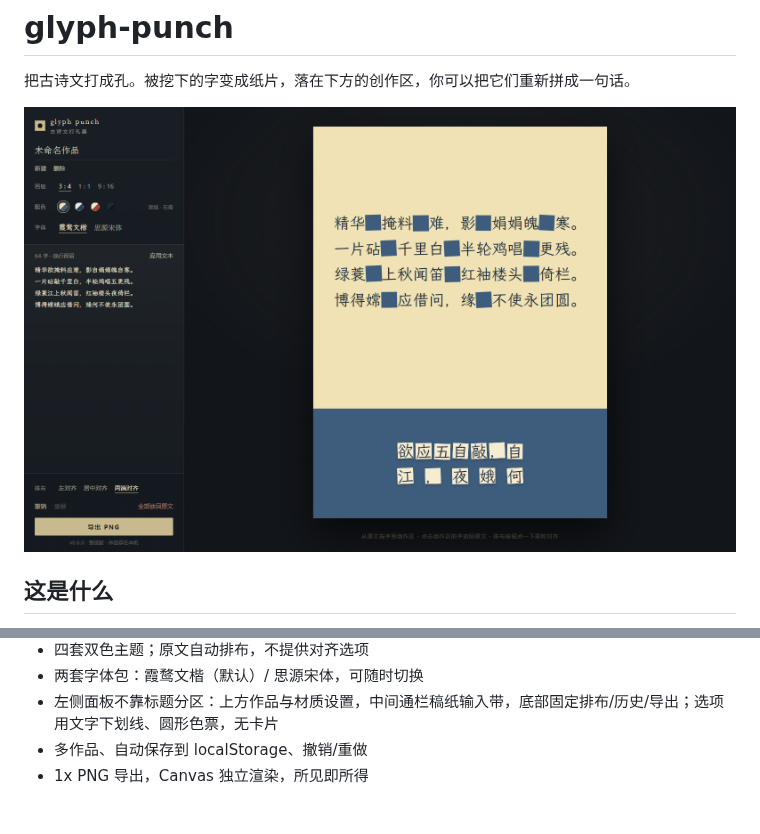
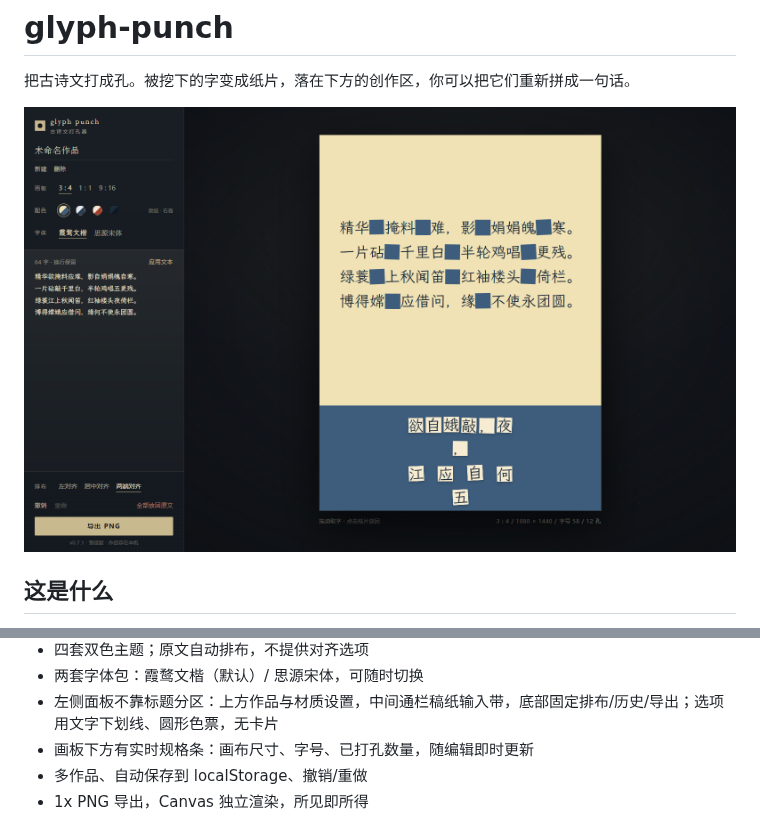
Before and after one commit to wry-tsuki/glyph-punch, a Markdown page: README.md, 2 parts joined by grey strips. Drawn GitHub-style; pictures changed too: docs/preview.png.

```diff
--- a/README.md
+++ b/README.md
@@ -27,6 +27,7 @@
 - 四套双色主题；原文自动排布，不提供对齐选项
 - 两套字体包：霞鹜文楷（默认）/ 思源宋体，可随时切换
 - 左侧面板不靠标题分区：上方作品与材质设置，中间通栏稿纸输入带，底部固定排布/历史/导出；选项用文字下划线、圆形色票，无卡片
+- 画板下方有实时规格条：画布尺寸、字号、已打孔数量，随编辑即时更新
 - 多作品、自动保存到 localStorage、撤销/重做
 - 1x PNG 导出，Canvas 独立渲染，所见即所得
 
```
Also changed, not shown: docs/PRD.md (+1 -0 lines), 4 other files.
